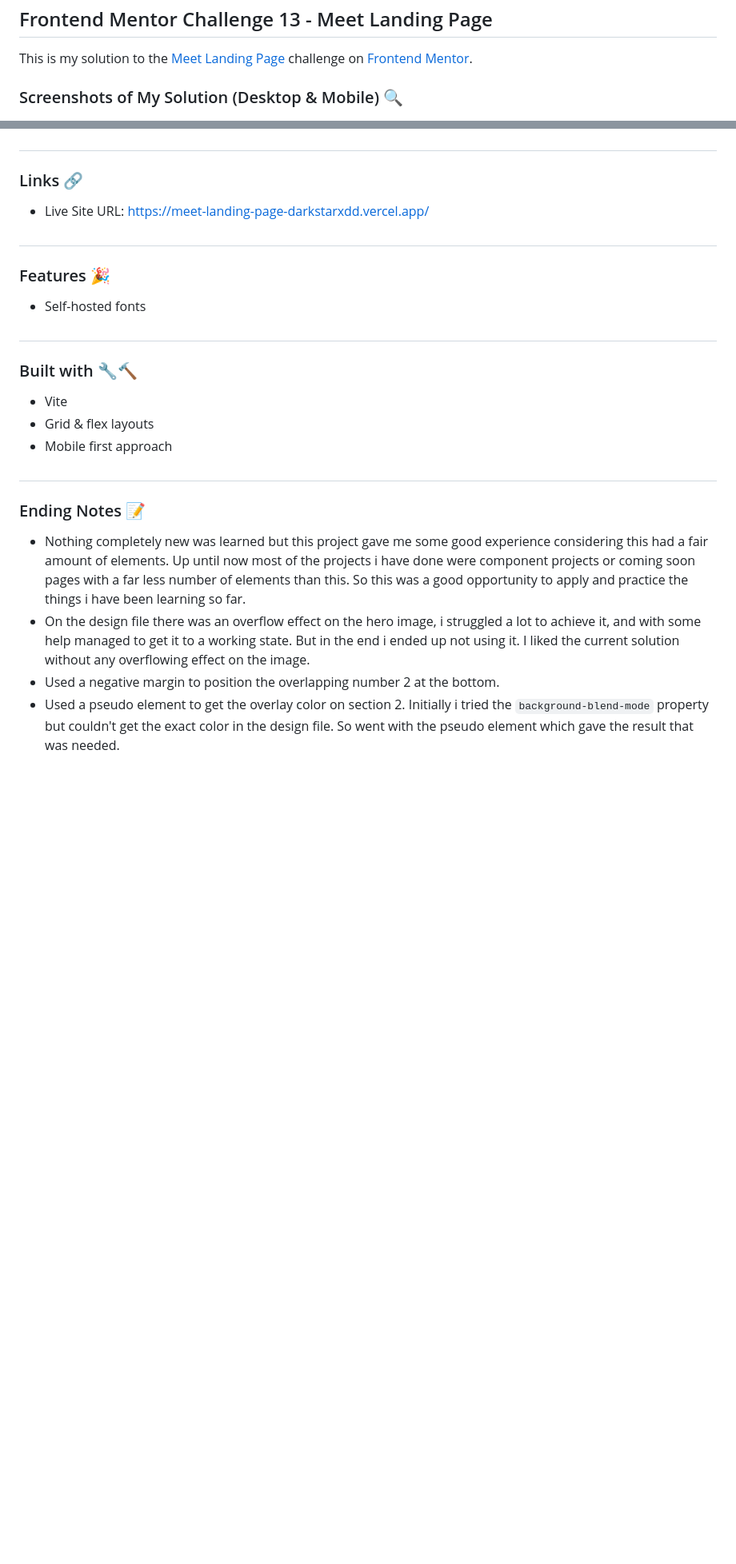
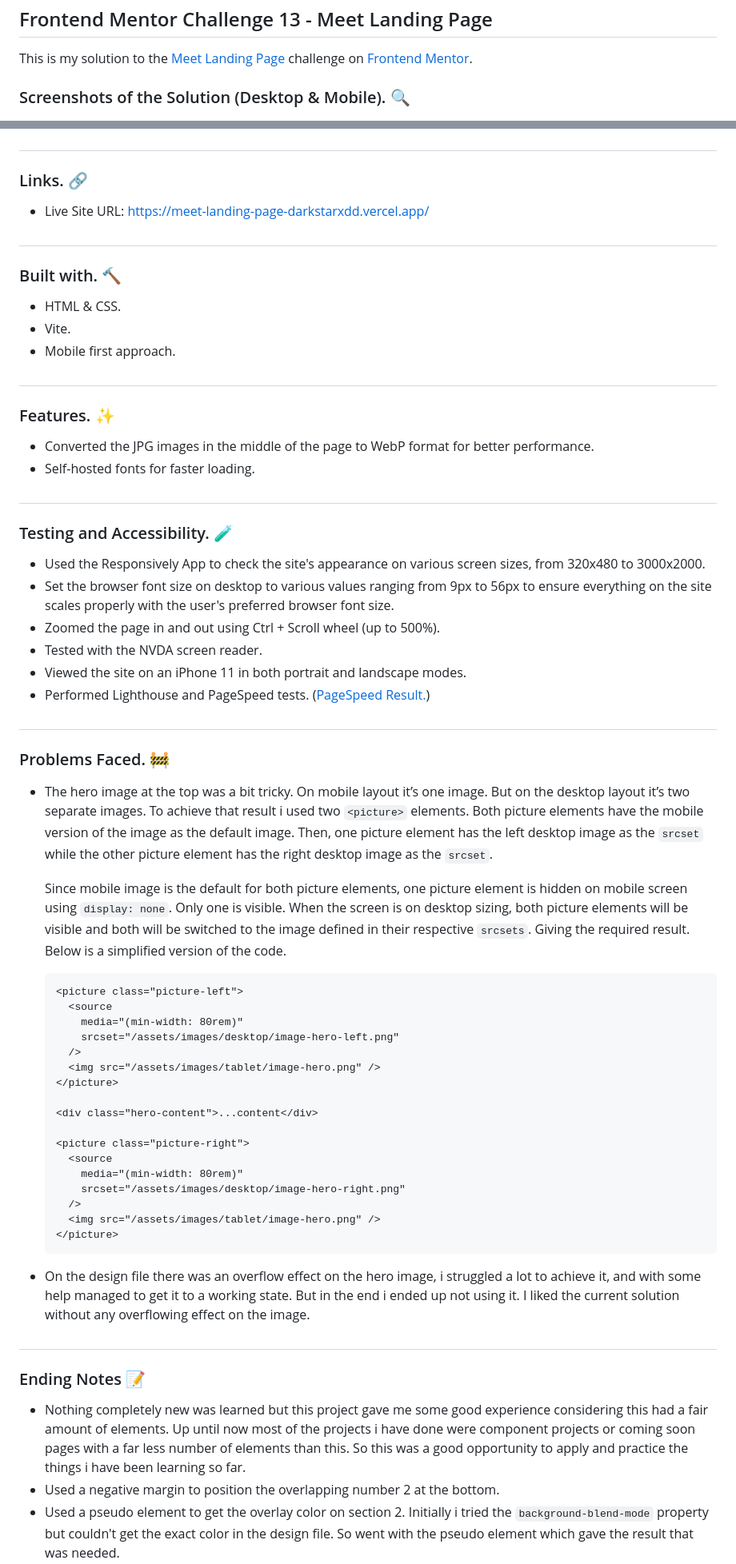
Before and after one commit to DarkstarXDD/meet-landing-page, a Markdown page: readme.md, 2 parts joined by grey strips. Shown at 80% size. Drawn GitHub-style; blank space fills up the shorter version.

````diff
--- a/readme.md
+++ b/readme.md
@@ -2,37 +2,78 @@
 
 This is my solution to the [Meet Landing Page](https://www.frontendmentor.io/challenges/meet-landing-page-rbTDS6OUR) challenge on [Frontend Mentor](https://www.frontendmentor.io/).
 
-### Screenshots of My Solution (Desktop & Mobile) 🔍
+### Screenshots of the Solution (Desktop & Mobile). 🔍
 
 ![](./solution_screenshots/screenshot_desktop.jpeg)
 ![](./solution_screenshots/screenshot_mobile.jpeg)
 
 #
 
-### Links 🔗
+### Links. 🔗
 
 - Live Site URL: https://meet-landing-page-darkstarxdd.vercel.app/
 
 #
 
-### Features 🎉
+### Built with. 🔨
 
-- Self-hosted fonts
+- HTML & CSS.
+- Vite.
+- Mobile first approach.
 
 #
 
-### Built with 🔧🔨
+### Features. ✨
 
-- Vite
-- Grid & flex layouts
-- Mobile first approach
+- Converted the JPG images in the middle of the page to WebP format for better performance.
+- Self-hosted fonts for faster loading.
+
+#
+
+### Testing and Accessibility. 🧪
+
+- Used the Responsively App to check the site's appearance on various screen sizes, from 320x480 to 3000x2000.
+- Set the browser font size on desktop to various values ranging from 9px to 56px to ensure everything on the site scales properly with the user's preferred browser font size.
+- Zoomed the page in and out using Ctrl + Scroll wheel (up to 500%).
+- Tested with the NVDA screen reader.
+- Viewed the site on an iPhone 11 in both portrait and landscape modes.
+- Performed Lighthouse and PageSpeed tests. ([PageSpeed Result.](https://pagespeed.web.dev/analysis/https-meet-landing-page-darkstarxdd-vercel-app/xt2jb9k7it?form_factor=mobile))
+
+#
+
+### Problems Faced. 🚧
+
+- The hero image at the top was a bit tricky. On mobile layout it’s one image. But on the desktop layout it’s two separate images. To achieve that result i used two `<picture>` elements. Both picture elements have the mobile version of the image as the default image. Then, one picture element has the left desktop image as the `srcset` while the other picture element has the right desktop image as the `srcset`.
+
+  Since mobile image is the default for both picture elements, one picture element is hidden on mobile screen using `display: none`. Only one is visible. When the screen is on desktop sizing, both picture elements will be visible and both will be switched to the image defined in their respective `srcsets`. Giving the required result. Below is a simplified version of the code.
+
+  ```html
+  <picture class="picture-left">
+    <source
+      media="(min-width: 80rem)"
+      srcset="/assets/images/desktop/image-hero-left.png"
+    />
+    <img src="/assets/images/tablet/image-hero.png" />
+  </picture>
+
+  <div class="hero-content">...content</div>
+
+  <picture class="picture-right">
+    <source
+      media="(min-width: 80rem)"
+      srcset="/assets/images/desktop/image-hero-right.png"
+    />
+    <img src="/assets/images/tablet/image-hero.png" />
+  </picture>
+  ```
+
+- On the design file there was an overflow effect on the hero image, i struggled a lot to achieve it, and with some help managed to get it to a working state. But in the end i ended up not using it. I liked the current solution without any overflowing effect on the image.
 
 #
 
 ### Ending Notes 📝
 
 - Nothing completely new was learned but this project gave me some good experience considering this had a fair amount of elements. Up until now most of the projects i have done were component projects or coming soon pages with a far less number of elements than this. So this was a good opportunity to apply and practice the things i have been learning so far.
-- On the design file there was an overflow effect on the hero image, i struggled a lot to achieve it, and with some help managed to get it to a working state. But in the end i ended up not using it. I liked the current solution without any overflowing effect on the image.
 - Used a negative margin to position the overlapping number 2 at the bottom.
 - Used a pseudo element to get the overlay color on section 2. Initially i tried the `background-blend-mode` property but couldn't get the exact color in the design file. So went with the pseudo element which gave the result that was needed.
 - There were couple of places where the color contrast wasn't passing the check, but i didn't want to change the colors in the design. As a result, couldn't hit the 100% mark on the lighthouse accessibilty test.
````
Also changed, not shown: other parts of readme.md (+2 -2 lines).
